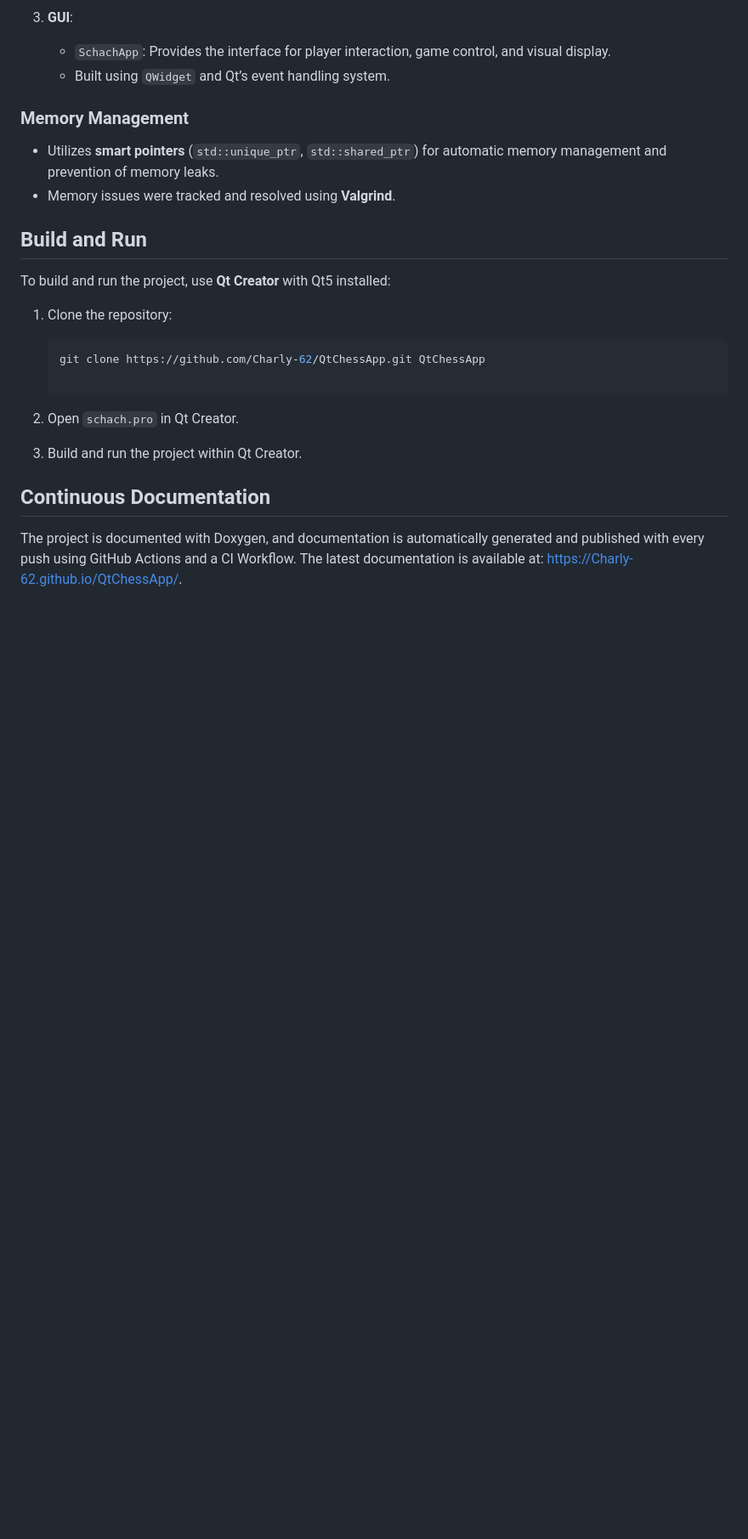
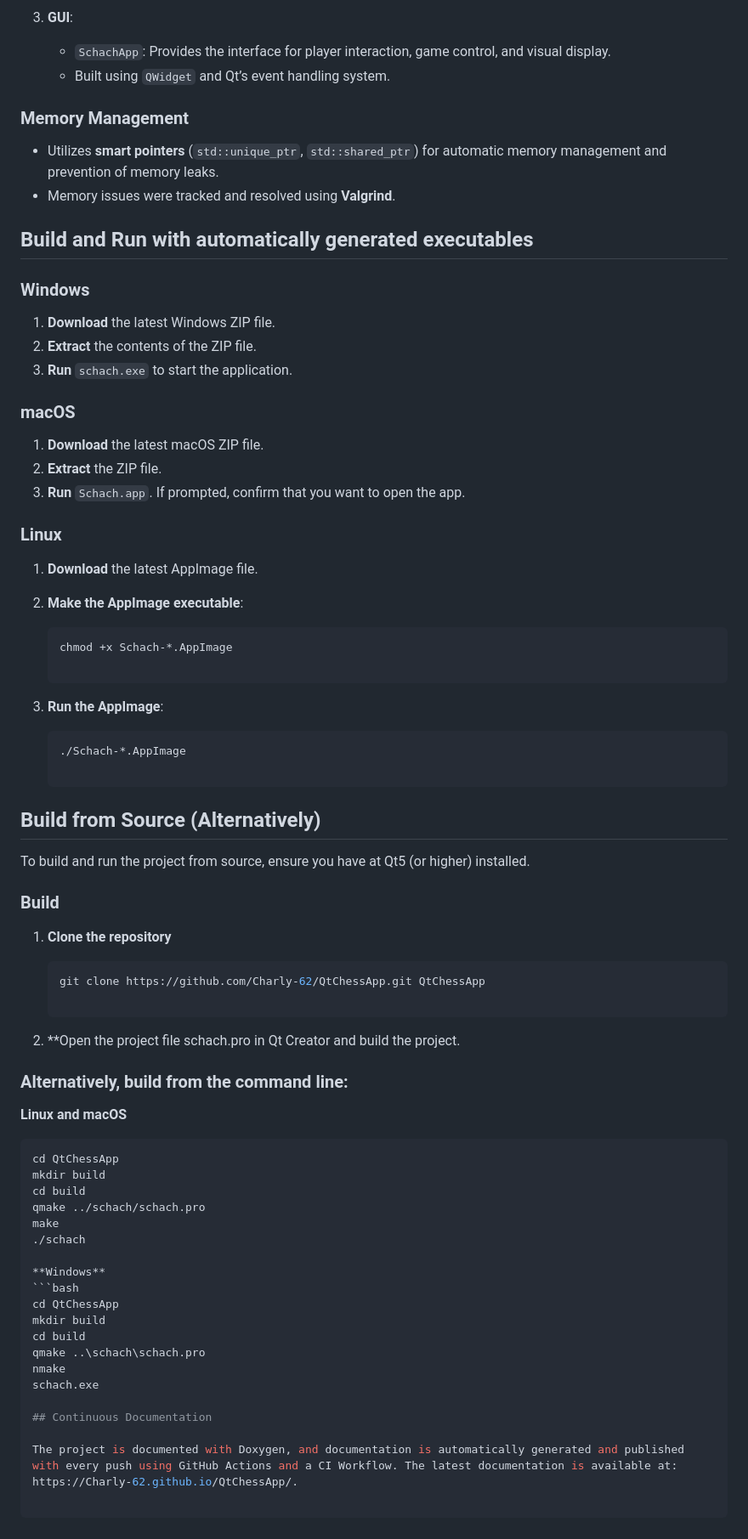
Before and after one commit to Charly-62/QtChessApp, a Markdown page: README.md, the part around the change. Shown at 85% size. Drawn GitHub-style; blank space fills up the shorter version.

````diff
--- a/README.md
+++ b/README.md
@@ -72,17 +72,65 @@ The `move metadata` byte is divided into two 4-bit nibbles:
 - Utilizes **smart pointers** (`std::unique_ptr`, `std::shared_ptr`) for automatic memory management and prevention of memory leaks.
 - Memory issues were tracked and resolved using **Valgrind**.
 
-## Build and Run
+## Build and Run with automatically generated executables
 
-To build and run the project, use **Qt Creator** with Qt5 installed:
+### **Windows**
 
-1. Clone the repository:
+1. **Download** the latest Windows ZIP file.
+2. **Extract** the contents of the ZIP file.
+3. **Run** `schach.exe` to start the application.
+
+### **macOS**
+
+1. **Download** the latest macOS ZIP file.
+2. **Extract** the ZIP file.
+3. **Run** `Schach.app`. If prompted, confirm that you want to open the app.
+
+### **Linux**
+
+1. **Download** the latest AppImage file.
+2. **Make the AppImage executable**:
+
+   ```bash
+   chmod +x Schach-*.AppImage
+
+3. **Run the AppImage**:
+
+   ```bash
+   ./Schach-*.AppImage
+
+## Build from Source (Alternatively)
+
+To build and run the project from source, ensure you have at Qt5 (or higher) installed.
+
+### **Build**
+
+1. **Clone the repository**
+
    ```bash
    git clone https://github.com/Charly-62/QtChessApp.git QtChessApp
 
-2. Open `schach.pro` in Qt Creator.
+2. **Open the project file schach.pro in Qt Creator and build the project.
 
-3. Build and run the project within Qt Creator.
+### **Alternatively, build from the command line:**
+
+**Linux and macOS**
+   ```bash
+   cd QtChessApp
+   mkdir build
+   cd build
+   qmake ../schach/schach.pro
+   make
+   ./schach
+
+**Windows**
+   ```bash
+   cd QtChessApp
+   mkdir build
+   cd build
+   qmake ..\schach\schach.pro
+   nmake
+   schach.exe
 
 ## Continuous Documentation
 
````
